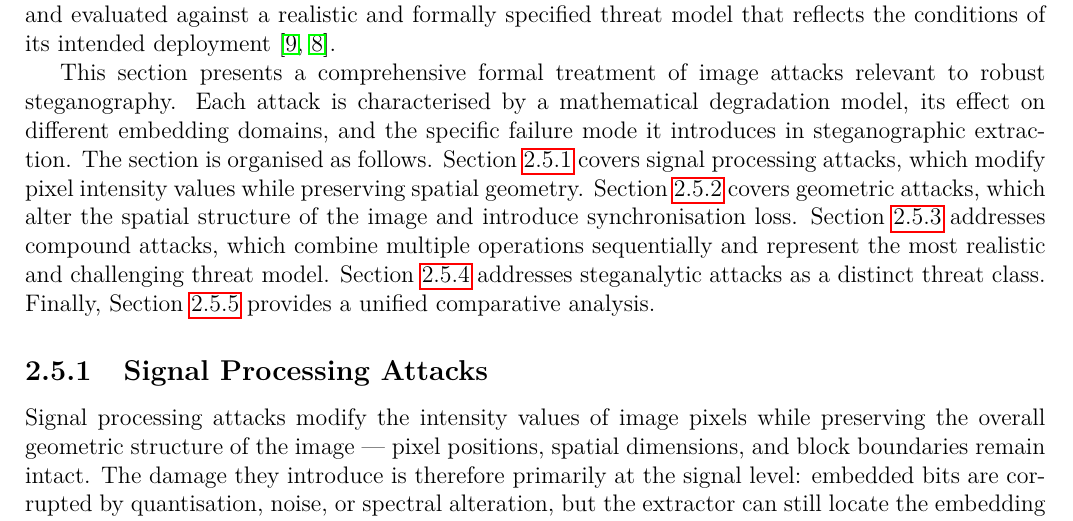
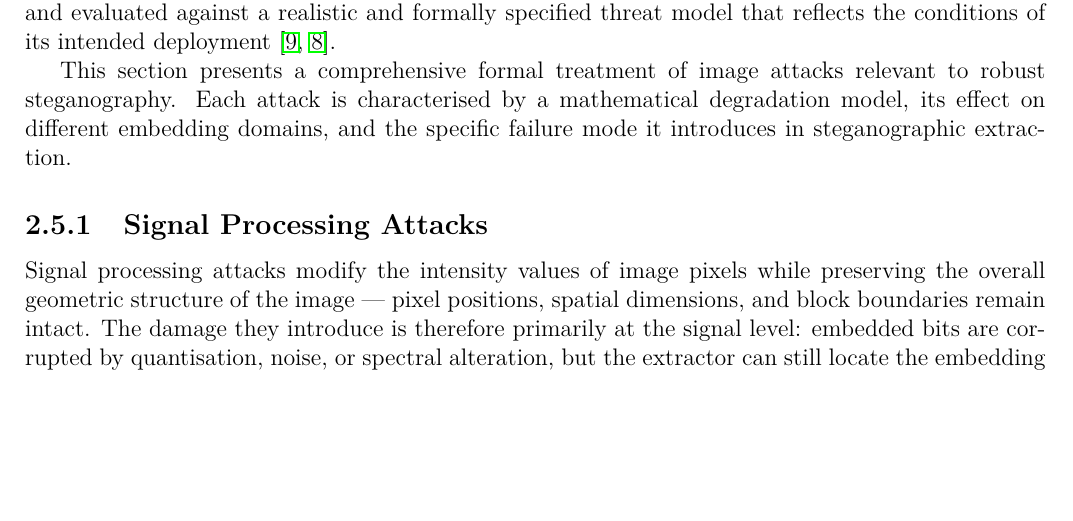
Before and after one commit to TahraouiMustapha/master-thesis, a LaTeX thesis (main.tex): part of page 31 of 66 before the commit and part of page 31 of 65 after it, cut so that both start at the same text, the shorter picture padded with empty space. Compiled offline with pdfLaTeX.

Commit message:
remove unhelpful parts

```diff
--- a/main.tex
+++ b/main.tex
@@ -1268,14 +1268,7 @@
 	This section presents a comprehensive formal treatment of image attacks relevant to robust
 	steganography. Each attack is characterised by a mathematical degradation model, its effect on
 	different embedding domains, and the specific failure mode it introduces in steganographic
-	extraction. The section is organised as follows. Section~\ref{subsec:signal_attacks} covers
-	signal processing attacks, which modify pixel intensity values while preserving spatial geometry.
-	Section~\ref{subsec:geometric_attacks} covers geometric attacks, which alter the spatial structure
-	of the image and introduce synchronisation loss. Section~\ref{subsec:compound_attacks} addresses
-	compound attacks, which combine multiple operations sequentially and represent the most realistic
-	and challenging threat model. Section~\ref{subsec:attack_steganalysis} addresses steganalytic
-	attacks as a distinct threat class. Finally, Section~\ref{subsec:attack_summary} provides a
-	unified comparative analysis.
+	extraction.
 
 	% ----------------------------------------------------------
 	\subsection{Signal Processing Attacks}
```
Also changed, not shown: 6 other files.
